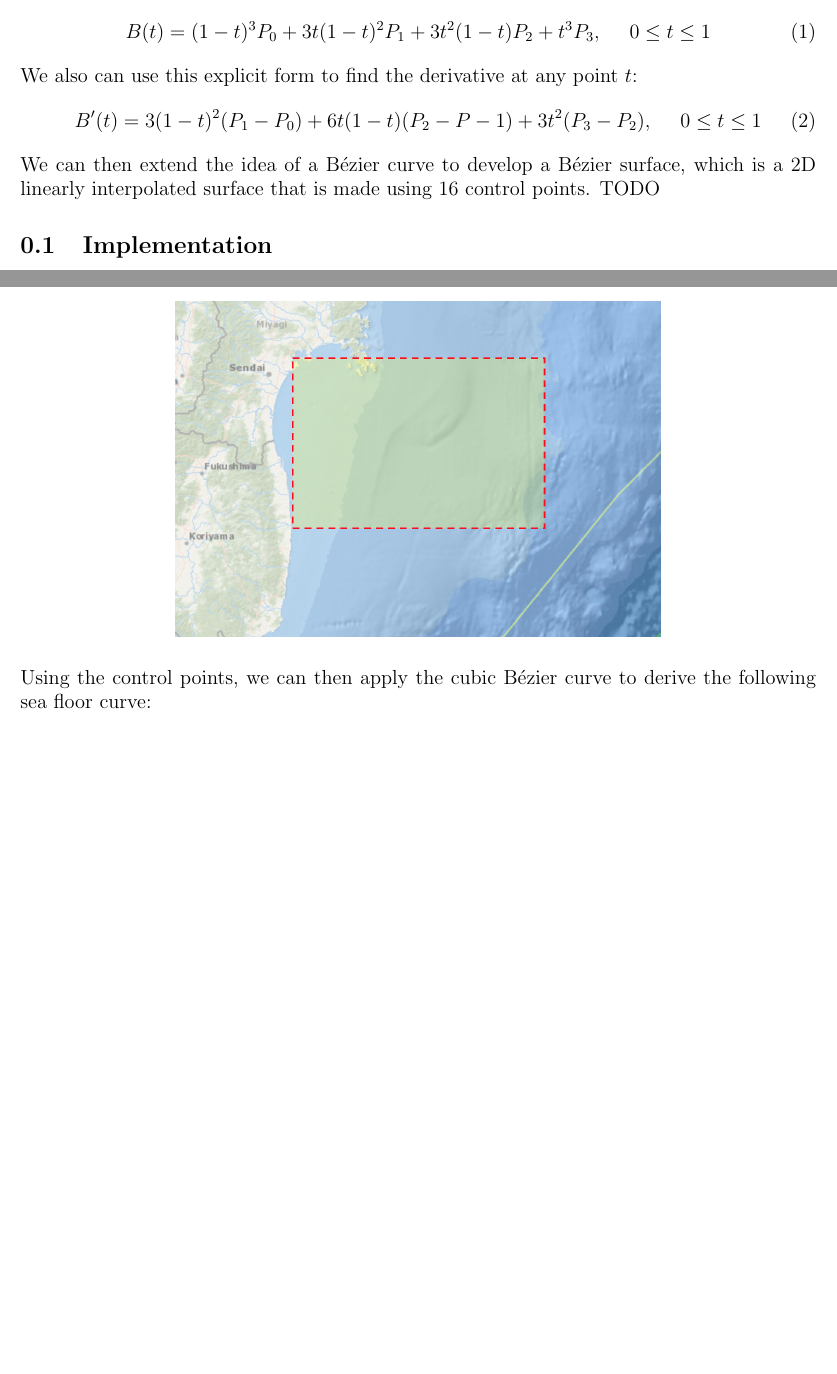
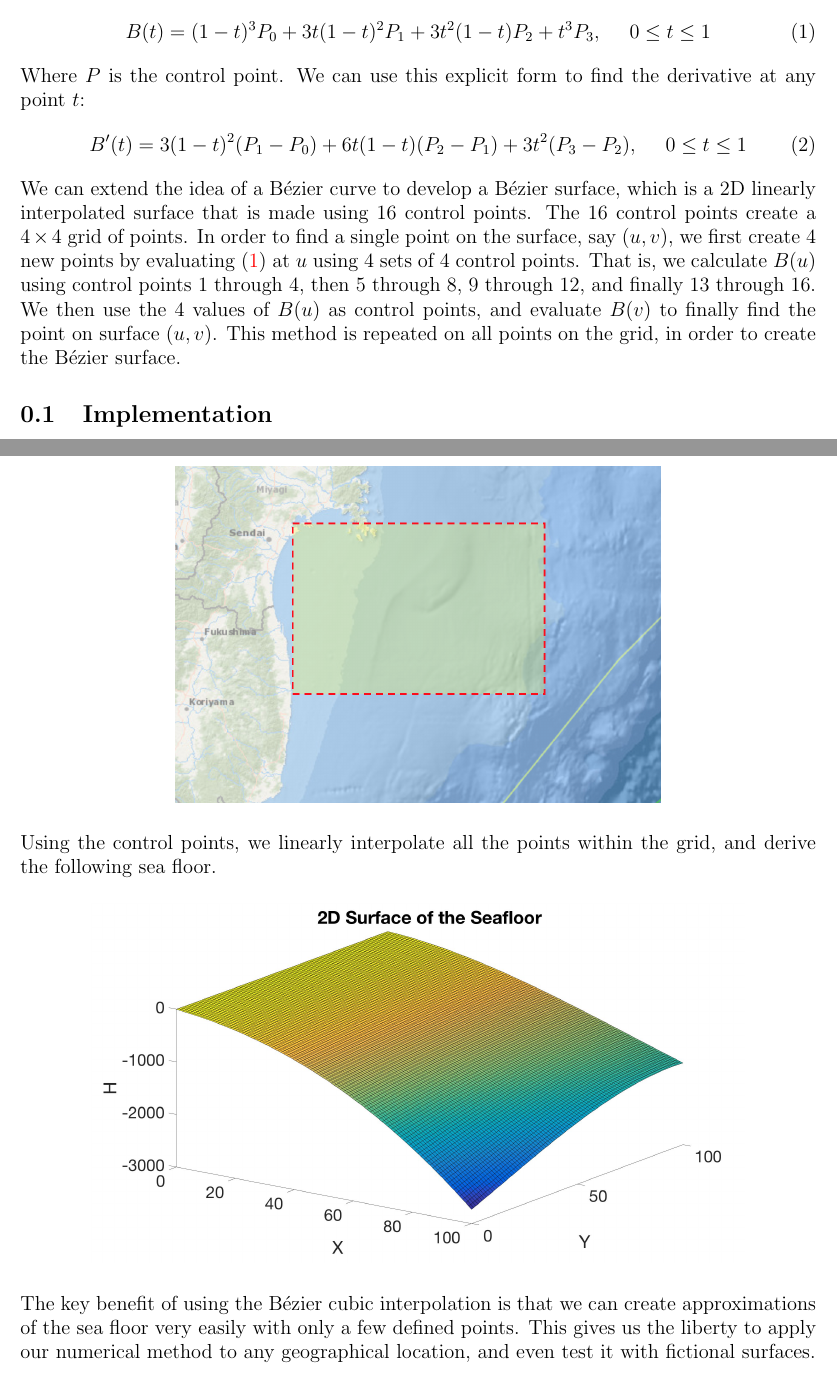
Before and after one commit to krampcg/484FinalProj, a LaTeX document (report/sec/bezier.tex): two parts of pages 1 and 2 of 3 before the commit and two parts of pages 1 and 3 of 3 after it, joined at a grey line, cut so that both start at the same text, the shorter picture padded with empty space. Compiled offline with pdfLaTeX.

Commit message:
Added to bezier section for writeup

```diff
--- a/report/sec/bezier.tex
+++ b/report/sec/bezier.tex
@@ -1,15 +1,16 @@
 \documentclass[../main.tex]{subfiles}
 
 \begin{document}
-A B\'ezier curve is a parametric curve used to model smooth curves.  In order to develop the sea floor map (without having to define every single point), we decided to use a cubic B\'ezier Curve.  A cubic B\'ezier curve takes in 4 control points and interpolates along the 4 points to develop a smooth, continuous curve.  The control points are two points at the ends, one at $\frac{1}{3}$ of the way, and another at $\frac{2}{3}$ of the way.  Now, provided the control points, we have the following explicit form:
-\begin{equation}
+A B\'ezier curve is a parametric curve used to model smooth curves.  In order to develop the sea floor map (without having to define every single point), we decided to use a cubic B\'ezier Curve.  A cubic B\'ezier curve takes in 4 control points and interpolates along the 4 points to develop a smooth, continuous curve.  The control points are defined as two points at the ends, one at $\frac{1}{3}$ of the way, and another at $\frac{2}{3}$ of the way.  Now, provided the control points, we have the following explicit form:
+\begin{equation} \label{eq:bezier}
 B(t) = (1-t)^3P_0 + 3t(1-t)^2P_1 + 3t^2(1-t)P_2+t^3P_3, \ \ \ \ 0\leq t \leq 1
 \end{equation}
-We also can use this explicit form to find the derivative at any point $t$:
+Where $P$ is the control point. We can use this explicit form to find the derivative at any point $t$:
 \begin{equation}
-B'(t) = 3(1-t)^2(P_1-P_0) + 6t(1-t)(P_2-P-1) + 3t^2(P_3-P_2), \ \ \ \ 0\leq t \leq 1
+B'(t) = 3(1-t)^2(P_1-P_0) + 6t(1-t)(P_2-P_1) + 3t^2(P_3-P_2), \ \ \ \ 0\leq t \leq 1
 \end{equation}
-We can then extend the idea of a B\'ezier curve to develop a B\'ezier surface, which is a 2D linearly interpolated surface that is made using 16 control points. TODO
+We can extend the idea of a B\'ezier curve to develop a B\'ezier surface, which is a 2D linearly interpolated surface that is made using 16 control points. The 16 control points create a $4 \times 4$ grid of points.  In order to find a single point on the surface, say $(u, v)$, we first create 4 new points by evaluating \eqref{eq:bezier} at $u$ using 4 sets of 4 control points.  That is, we calculate $B(u)$ using control points 1 through 4, then 5 through 8, 9 through 12, and finally 13
+through 16.  We then use the 4 values of $B(u)$ as control points, and evaluate $B(v)$ to finally find the point on surface $(u, v)$.  This method is repeated on all points on the grid, in order to create the B\'ezier surface.
 
 \subsection{Implementation}
 For our application with the Fukushima Daiichi Nuclear Power Plant, we derived the 4 control points for the sea floor using the National Oceanic and Atmospheric Administration's (NOAA) Bathymetric Data Viewer.  The viewer allows users to gain elevation data at any coordinate.  Thus, we drew a line between the epicenter of the earthquake to the nuclear power plant, and derived the 4 control points from there.
@@ -26,10 +28,12 @@ For our application with the Fukushima Daiichi Nuclear Power Plant, we derived t
 \centering
 \includegraphics[scale=0.5]{2D.png}
 \end{figure}
-\noindent Using the control points, we can then apply the cubic B\'ezier curve to derive the following sea floor curve:
+\noindent Using the control points, we linearly interpolate all the points within the grid, and derive the following sea floor.
 \begin{figure}[H]
 \centering
 \includegraphics[scale=0.15]{2DSurf.jpg}
 \end{figure}
 
+\noindent The key benefit of using the B\'ezier cubic interpolation is that we can create approximations of the sea floor very easily with only a few defined points.  This gives us the liberty to apply our numerical method to any geographical location, and even test it with fictional surfaces.
+
 \end{document}
```
Also changed, not shown: code/interp/main.m (+1 -0 lines), report/img/1DLine.jpg, report/sec/bezier.tex (1 more changed lines), 1 other file.
